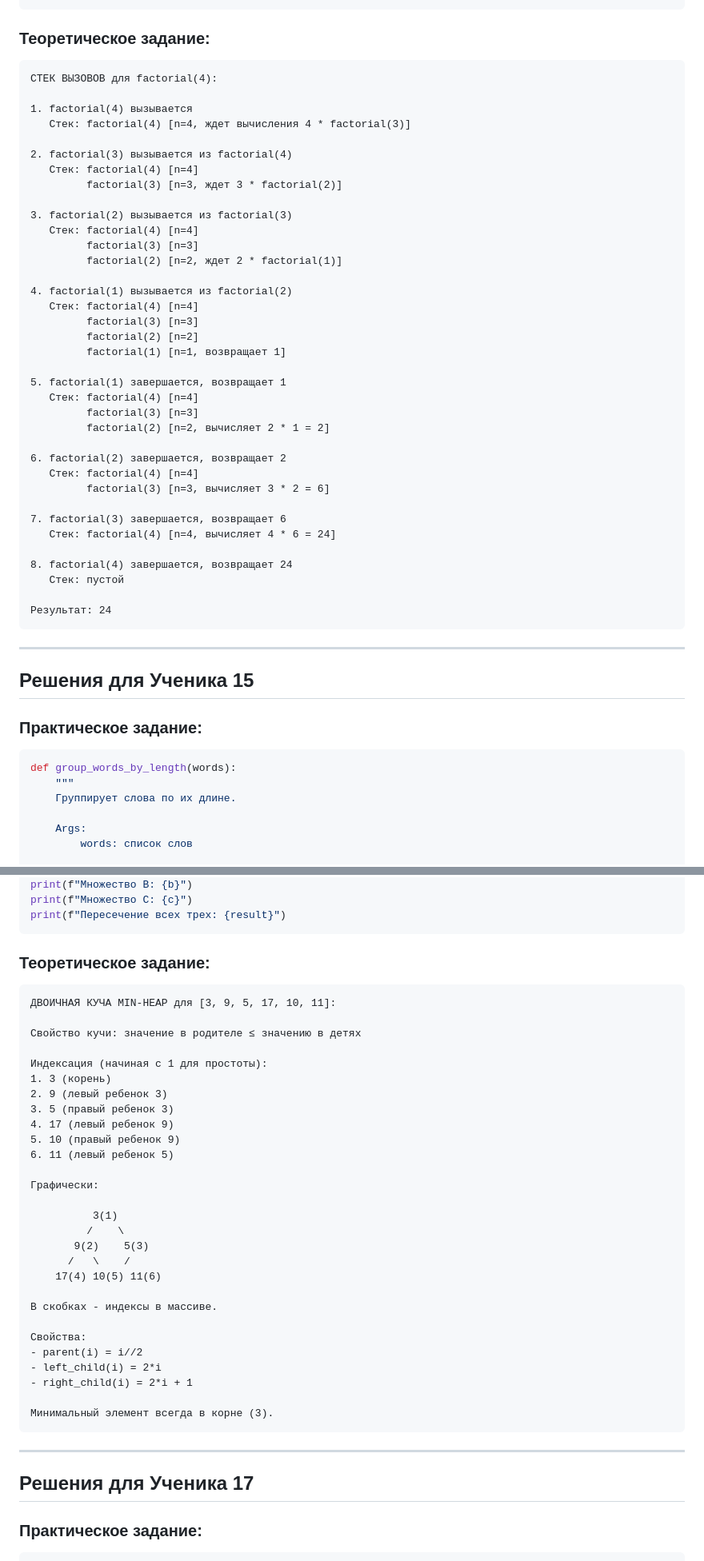
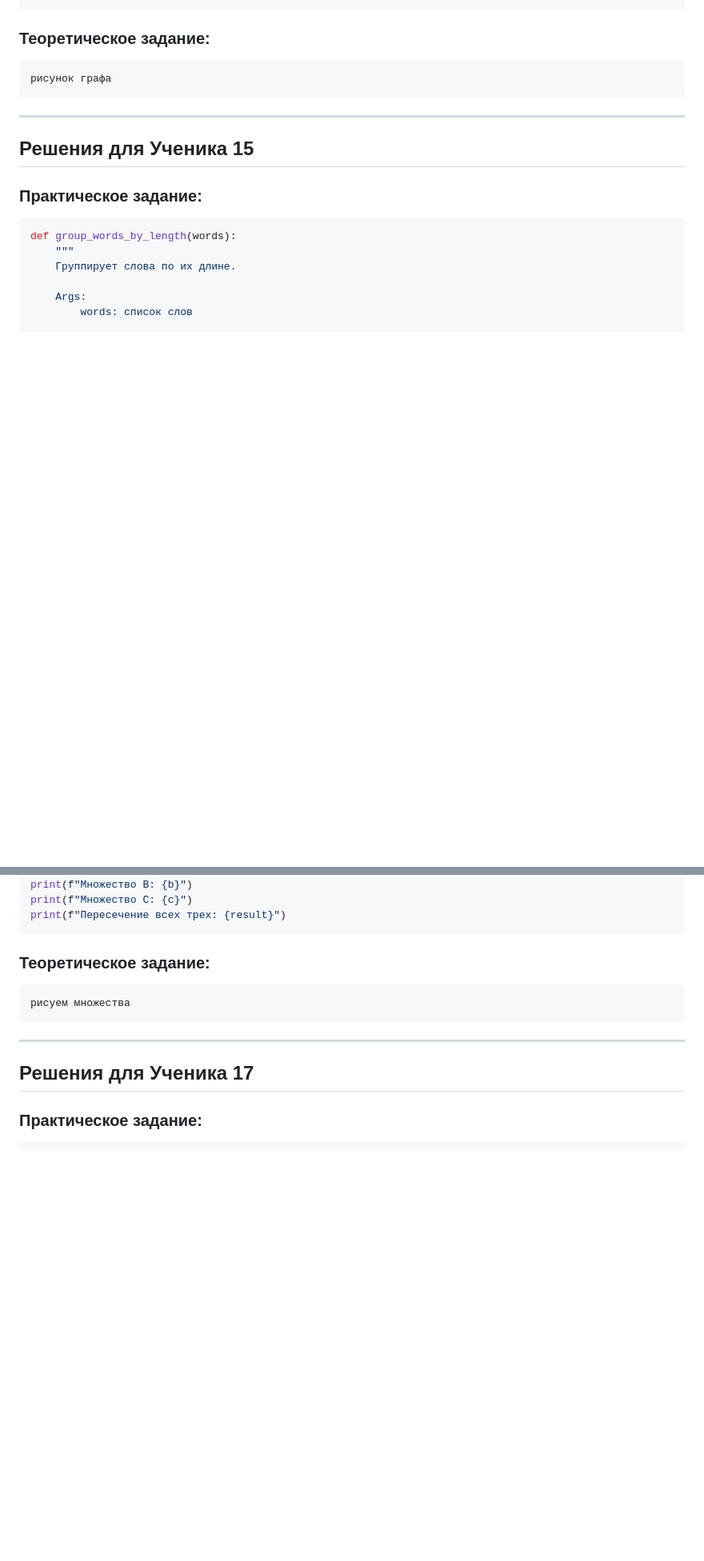
Before and after one commit to Gabryelf/TrainingGameDev, a Markdown page: Algorithms/answers.md, 2 parts joined by grey strips. Shown at 80% size. GitHub-like rendering; blank space fills up the shorter version.

````diff
--- a/Algorithms/answers.md
+++ b/Algorithms/answers.md
@@ -648,42 +609,7 @@ print(result)
 
 ### Теоретическое задание:
 ```
-СТЕК ВЫЗОВОВ для factorial(4):
-
-1. factorial(4) вызывается
-   Стек: factorial(4) [n=4, ждет вычисления 4 * factorial(3)]
-
-2. factorial(3) вызывается из factorial(4)
-   Стек: factorial(4) [n=4]
-         factorial(3) [n=3, ждет 3 * factorial(2)]
-
-3. factorial(2) вызывается из factorial(3)
-   Стек: factorial(4) [n=4]
-         factorial(3) [n=3]
-         factorial(2) [n=2, ждет 2 * factorial(1)]
-
-4. factorial(1) вызывается из factorial(2)
-   Стек: factorial(4) [n=4]
-         factorial(3) [n=3]
-         factorial(2) [n=2]
-         factorial(1) [n=1, возвращает 1]
-
-5. factorial(1) завершается, возвращает 1
-   Стек: factorial(4) [n=4]
-         factorial(3) [n=3]
-         factorial(2) [n=2, вычисляет 2 * 1 = 2]
-
-6. factorial(2) завершается, возвращает 2
-   Стек: factorial(4) [n=4]
-         factorial(3) [n=3, вычисляет 3 * 2 = 6]
-
-7. factorial(3) завершается, возвращает 6
-   Стек: factorial(4) [n=4, вычисляет 4 * 6 = 24]
-
-8. factorial(4) завершается, возвращает 24
-   Стек: пустой
-
-Результат: 24
+рисунок графа
 ```
 
 ---
@@ -798,34 +743,7 @@ print(f"Пересечение всех трех: {result}")
 
 ### Теоретическое задание:
 ```
-ДВОИЧНАЯ КУЧА MIN-HEAP для [3, 9, 5, 17, 10, 11]:
-
-Свойство кучи: значение в родителе ≤ значению в детях
-
-Индексация (начиная с 1 для простоты):
-1. 3 (корень)
-2. 9 (левый ребенок 3)
-3. 5 (правый ребенок 3)
-4. 17 (левый ребенок 9)
-5. 10 (правый ребенок 9)
-6. 11 (левый ребенок 5)
-
-Графически:
-
-          3(1)
-         /    \
-       9(2)    5(3)
-      /   \    /
-    17(4) 10(5) 11(6)
-
-В скобках - индексы в массиве.
-
-Свойства:
-- parent(i) = i//2
-- left_child(i) = 2*i
-- right_child(i) = 2*i + 1
-
-Минимальный элемент всегда в корне (3).
+рисуем множества
 ```
 
 ---
````
Also changed, not shown: other parts of Algorithms/answers.md (+38 -58 lines).
